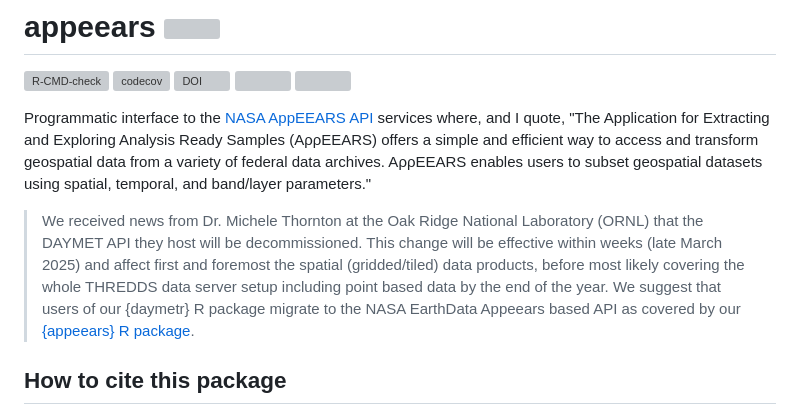
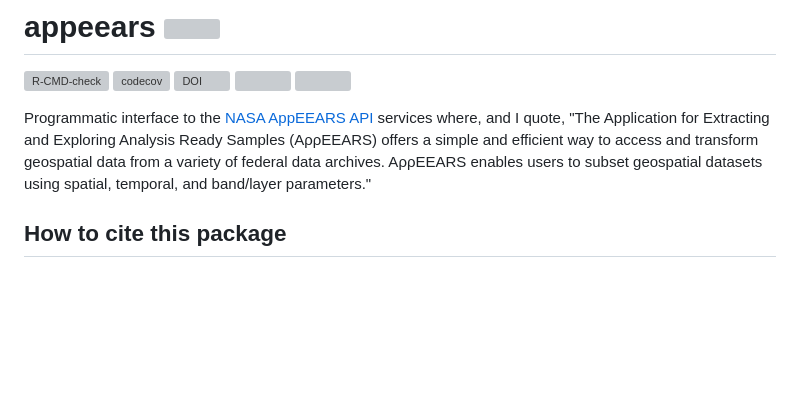
Before and after one commit to bluegreen-labs/appeears, a Markdown page: README.md, the part around the change. Rendered like a GitHub page; blank space fills up the shorter version; grey boxes are pictures that could not be loaded.

```diff
--- a/README.md
+++ b/README.md
@@ -7,8 +7,6 @@
 ![](https://www.r-pkg.org/badges/version/appeears)
 
 Programmatic interface to the [NASA AppEEARS API](https://appeears.earthdatacloud.nasa.gov/) services where, and I quote, "The Application for Extracting and Exploring Analysis Ready Samples (AρρEEARS) offers a simple and efficient way to access and transform geospatial data from a variety of federal data archives. AρρEEARS enables users to subset geospatial datasets using spatial, temporal, and band/layer parameters."
-
-> We received news from Dr. Michele Thornton at the Oak Ridge National Laboratory (ORNL) that the DAYMET API they host will be decommissioned. This change will be effective within weeks (late March 2025) and affect first and foremost the spatial (gridded/tiled) data products, before most likely covering the whole THREDDS data server setup including point based data by the end of the year. We suggest that users of our {daymetr} R package migrate to the NASA EarthData Appeears based API as covered by our [{appeears} R package](https://bluegreen-labs.github.io/appeears/).
 
 ## How to cite this package
 
```
